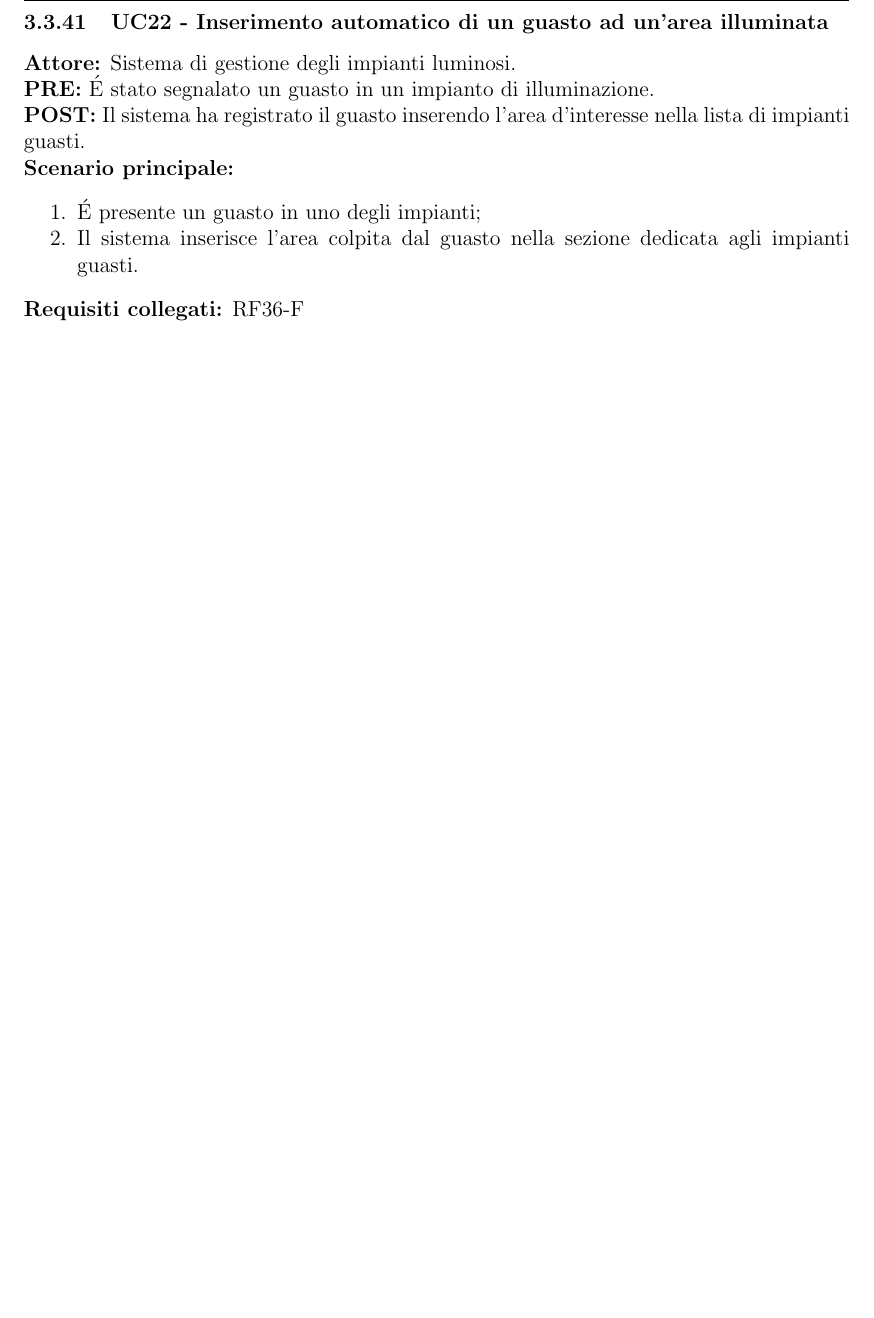
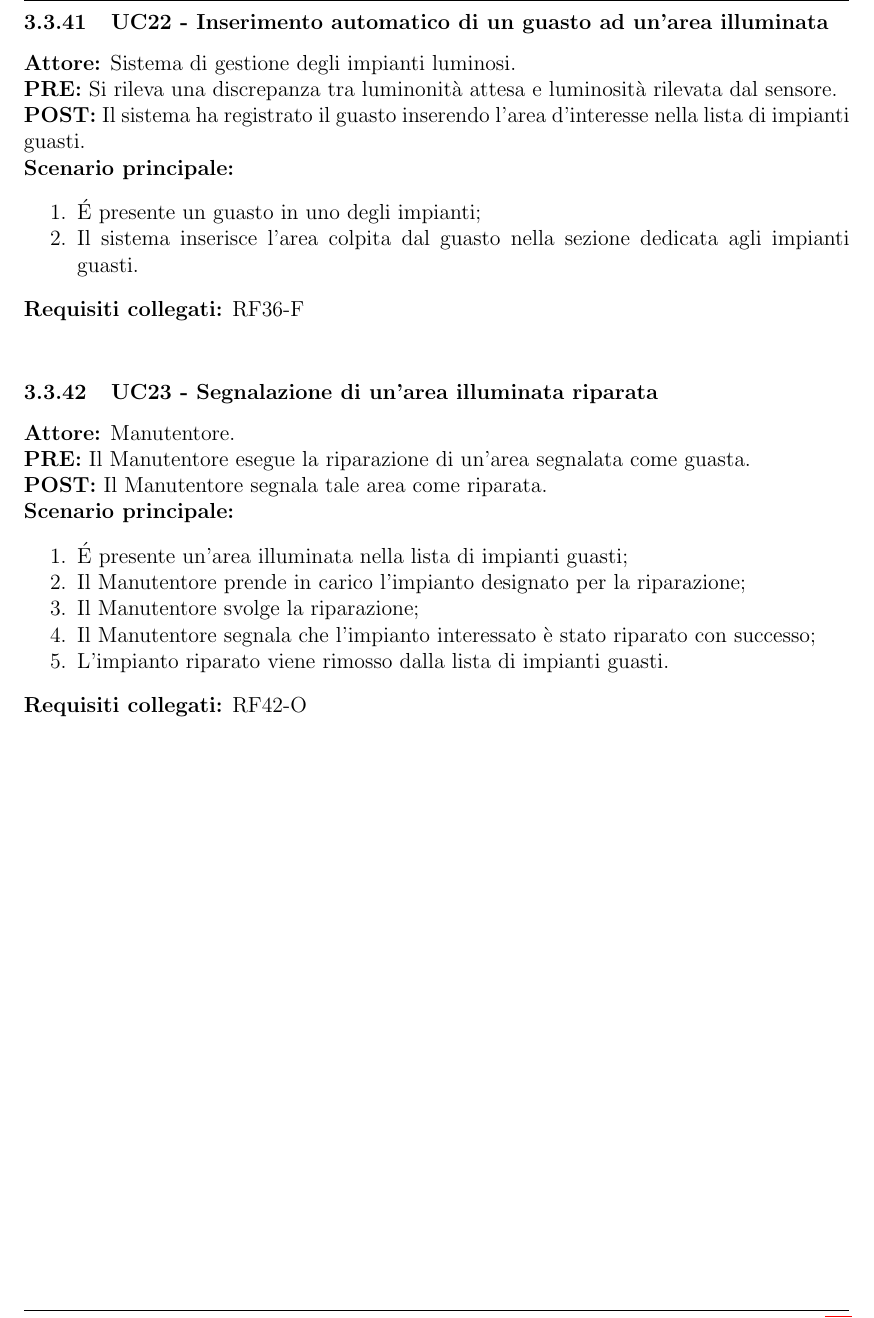
Before and after one commit to 4ourSquared/LumosMinima, a LaTeX document (docs/esterni/analisi_dei_requisiti/analisi_dei_requisiti.tex): part of page 25 of 28 before the commit and part of page 25 of 29 after it, cut so that both start at the same text, the shorter picture padded with empty space. The pictures show the PDF file docs/esterni/analisi_dei_requisiti/analisi_dei_requisiti.pdf that the author committed with the source.

Commit message:
Aggiornata parzialmente l'analisi dei requisiti

```diff
--- a/docs/esterni/analisi_dei_requisiti/analisi_dei_requisiti.tex
+++ b/docs/esterni/analisi_dei_requisiti/analisi_dei_requisiti.tex
@@ -540,5 +547,3 @@ completamento del progetto:
 
 \subsubsection{UC11.3 - Associazione di un nuovo impianto di illuminazione ad un'area illuminata}
 \textbf{Attore:} Amministratore.\newline
-\textbf{PRE:} l'impianto è fisicamente presente ma non è registrato nel sistema.\newline
-\textbf{POST:} l'impianto è stato registrato correttamente e sarà possibile gestirlo tramite applicazione.\newline
@@ -787,7 +794,7 @@ completamento del progetto:
 
 \subsubsection{UC22 - Inserimento automatico di un guasto ad un'area illuminata}
 \textbf{Attore:} Sistema di gestione degli impianti luminosi.\newline
-\textbf{PRE:} \'E stato segnalato un guasto in un impianto di illuminazione.\newline
+\textbf{PRE:} Si rileva una discrepanza tra luminonità attesa e luminosità rilevata dal sensore.\newline
 \textbf{POST:} Il sistema ha registrato il guasto inserendo l'area d'interesse nella lista di impianti guasti. \newline
 \textbf{Scenario principale:}
 \begin{enumerate}
@@ -795,6 +802,20 @@ completamento del progetto:
     \item Il sistema inserisce l'area colpita dal guasto nella sezione dedicata agli impianti guasti.
 \end{enumerate}
 \textbf{Requisiti collegati:} RF36-F\newline
+
+\subsubsection{UC23 - Segnalazione di un'area illuminata riparata}
+\textbf{Attore:} Manutentore.\newline
+\textbf{PRE:} Il Manutentore esegue la riparazione di un'area segnalata come guasta.\newline
+\textbf{POST:} Il Manutentore segnala tale area come riparata. \newline
+\textbf{Scenario principale:}
+\begin{enumerate}
+    \item \'E presente un'area illuminata nella lista di impianti guasti;
+    \item Il Manutentore prende in carico l'impianto designato per la riparazione;
+    \item Il Manutentore svolge la riparazione;
+    \item Il Manutentore segnala che l'impianto interessato è stato riparato con successo;
+    \item L'impianto riparato viene rimosso dalla lista di impianti guasti.
+\end{enumerate}
+\textbf{Requisiti collegati:} RF42-O\newline
 
 \newpage
 \section{Requisiti}
```
Also changed, not shown: docs/esterni/analisi_dei_requisiti/analisi_dei_requisiti.pdf, docs/esterni/analisi_dei_requisiti/analisi_dei_requisiti.tex (34 more changed lines).
